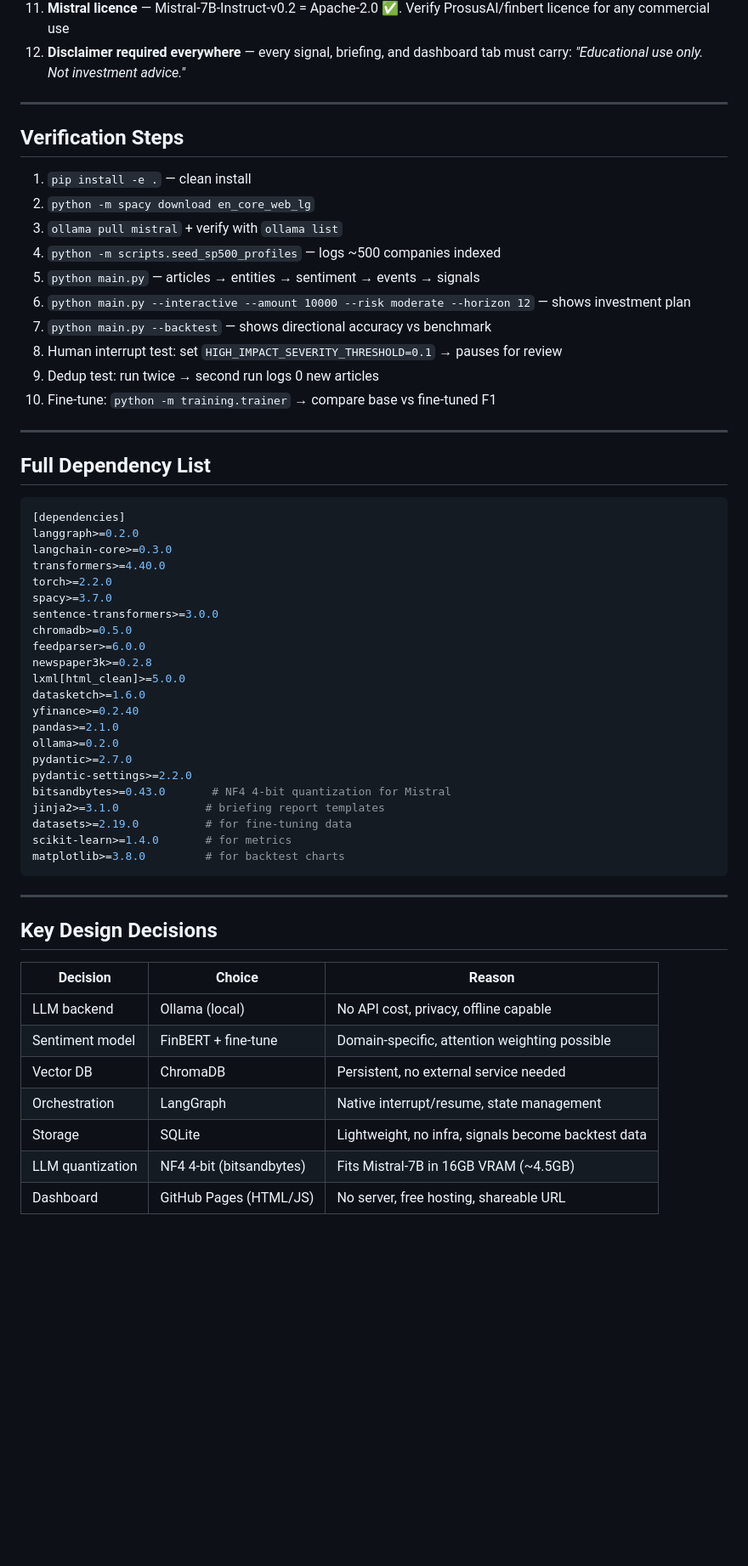
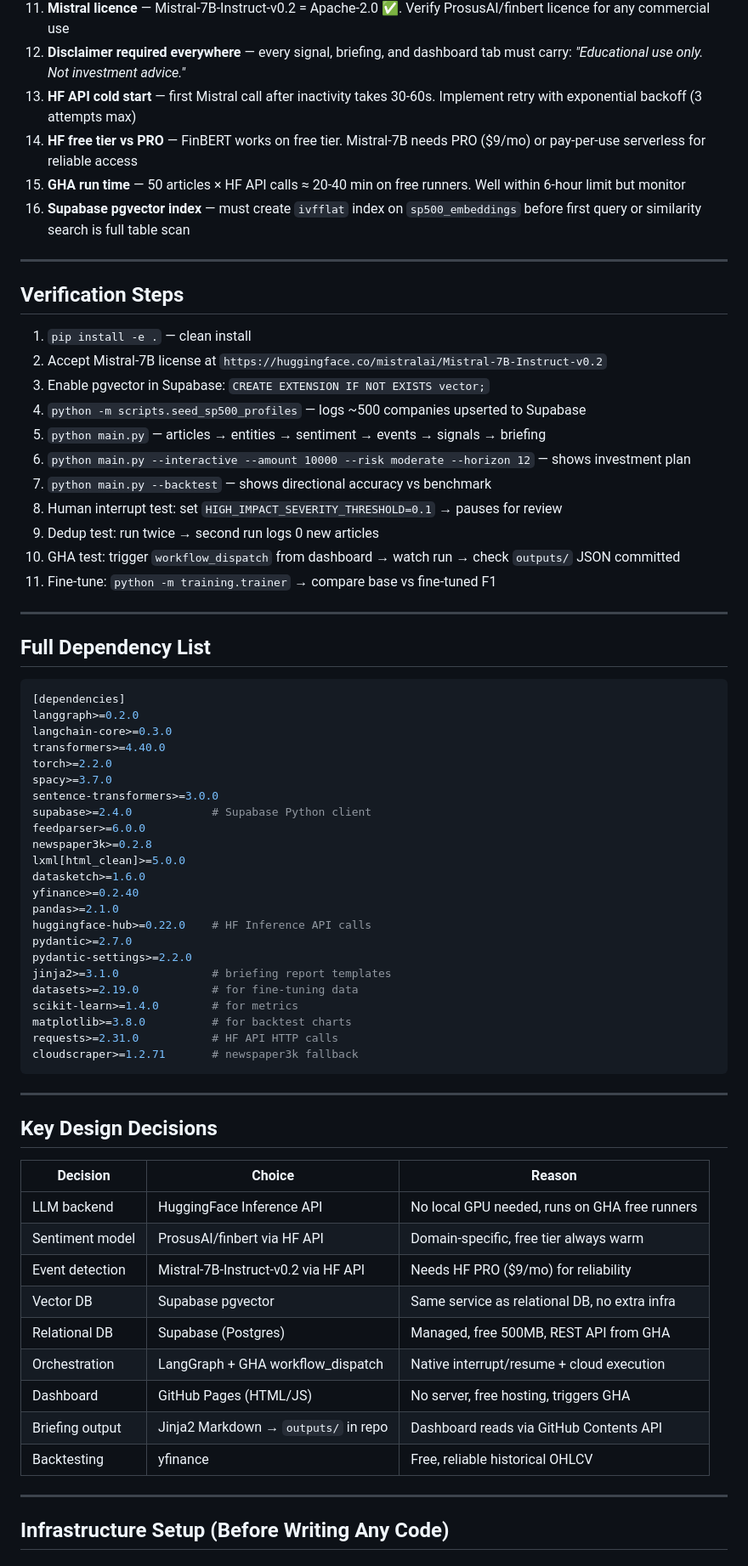
Before and after one commit to ankkydoon/stockSentimentAnalysis, a Markdown page: PLAN.md, the part around one of its changes. Shown at 85% size. Drawn GitHub-style; blank space fills up the shorter version.

````diff
--- a/PLAN.md
+++ b/PLAN.md
@@ -383,21 +398,26 @@ Flow:
 10. **Timezones** — yfinance = America/New_York; RSS may be UTC or local or missing. Normalise everything to UTC at ingestion; reject articles with no parseable timestamp
 11. **Mistral licence** — Mistral-7B-Instruct-v0.2 = Apache-2.0 ✅. Verify ProsusAI/finbert licence for any commercial use
 12. **Disclaimer required everywhere** — every signal, briefing, and dashboard tab must carry: *"Educational use only. Not investment advice."*
+13. **HF API cold start** — first Mistral call after inactivity takes 30-60s. Implement retry with exponential backoff (3 attempts max)
+14. **HF free tier vs PRO** — FinBERT works on free tier. Mistral-7B needs PRO ($9/mo) or pay-per-use serverless for reliable access
+15. **GHA run time** — 50 articles × HF API calls ≈ 20-40 min on free runners. Well within 6-hour limit but monitor
+16. **Supabase pgvector index** — must create `ivfflat` index on `sp500_embeddings` before first query or similarity search is full table scan
 
 ---
 
 ## Verification Steps
 
 1. `pip install -e .` — clean install
-2. `python -m spacy download en_core_web_lg`
-3. `ollama pull mistral` + verify with `ollama list`
-4. `python -m scripts.seed_sp500_profiles` — logs ~500 companies indexed
-5. `python main.py` — articles → entities → sentiment → events → signals
+2. Accept Mistral-7B license at `https://huggingface.co/mistralai/Mistral-7B-Instruct-v0.2`
+3. Enable pgvector in Supabase: `CREATE EXTENSION IF NOT EXISTS vector;`
+4. `python -m scripts.seed_sp500_profiles` — logs ~500 companies upserted to Supabase
+5. `python main.py` — articles → entities → sentiment → events → signals → briefing
 6. `python main.py --interactive --amount 10000 --risk moderate --horizon 12` — shows investment plan
 7. `python main.py --backtest` — shows directional accuracy vs benchmark
 8. Human interrupt test: set `HIGH_IMPACT_SEVERITY_THRESHOLD=0.1` → pauses for review
 9. Dedup test: run twice → second run logs 0 new articles
-10. Fine-tune: `python -m training.trainer` → compare base vs fine-tuned F1
+10. GHA test: trigger `workflow_dispatch` from dashboard → watch run → check `outputs/` JSON committed
+11. Fine-tune: `python -m training.trainer` → compare base vs fine-tuned F1
 
 ---
 
@@ -411,21 +431,22 @@ transformers>=4.40.0
 torch>=2.2.0
 spacy>=3.7.0
 sentence-transformers>=3.0.0
-chromadb>=0.5.0
+supabase>=2.4.0            # Supabase Python client
 feedparser>=6.0.0
 newspaper3k>=0.2.8
 lxml[html_clean]>=5.0.0
 datasketch>=1.6.0
 yfinance>=0.2.40
 pandas>=2.1.0
-ollama>=0.2.0
+huggingface-hub>=0.22.0    # HF Inference API calls
 pydantic>=2.7.0
 pydantic-settings>=2.2.0
-bitsandbytes>=0.43.0       # NF4 4-bit quantization for Mistral
-jinja2>=3.1.0             # briefing report templates
-datasets>=2.19.0          # for fine-tuning data
-scikit-learn>=1.4.0       # for metrics
-matplotlib>=3.8.0         # for backtest charts
+jinja2>=3.1.0              # briefing report templates
+datasets>=2.19.0           # for fine-tuning data
+scikit-learn>=1.4.0        # for metrics
+matplotlib>=3.8.0          # for backtest charts
+requests>=2.31.0           # HF API HTTP calls
+cloudscraper>=1.2.71       # newspaper3k fallback
 ```
 
 ---
@@ -434,10 +455,17 @@ matplotlib>=3.8.0         # for backtest charts
 
 | Decision | Choice | Reason |
 |---|---|---|
-| LLM backend | Ollama (local) | No API cost, privacy, offline capable |
-| Sentiment model | FinBERT + fine-tune | Domain-specific, attention weighting possible |
-| Vector DB | ChromaDB | Persistent, no external service needed |
-| Orchestration | LangGraph | Native interrupt/resume, state management |
-| Storage | SQLite | Lightweight, no infra, signals become backtest data |
-| LLM quantization | NF4 4-bit (bitsandbytes) | Fits Mistral-7B in 16GB VRAM (~4.5GB) |
-| Dashboard | GitHub Pages (HTML/JS) | No server, free hosting, shareable URL |
+| LLM backend | HuggingFace Inference API | No local GPU needed, runs on GHA free runners |
+| Sentiment model | ProsusAI/finbert via HF API | Domain-specific, free tier always warm |
+| Event detection | Mistral-7B-Instruct-v0.2 via HF API | Needs HF PRO ($9/mo) for reliability |
+| Vector DB | Supabase pgvector | Same service as relational DB, no extra infra |
+| Relational DB | Supabase (Postgres) | Managed, free 500MB, REST API from GHA |
+| Orchestration | LangGraph + GHA workflow_dispatch | Native interrupt/resume + cloud execution |
+| Dashboard | GitHub Pages (HTML/JS) | No server, free hosting, triggers GHA |
+| Briefing output | Jinja2 Markdown → `outputs/` in repo | Dashboard reads via GitHub Contents API |
+| Backtesting | yfinance | Free, reliable historical OHLCV |
+
+---
+
+## Infrastructure Setup (Before Writing Any Code)
+
````
Also changed, not shown: other parts of PLAN.md (+62 -5 lines).
